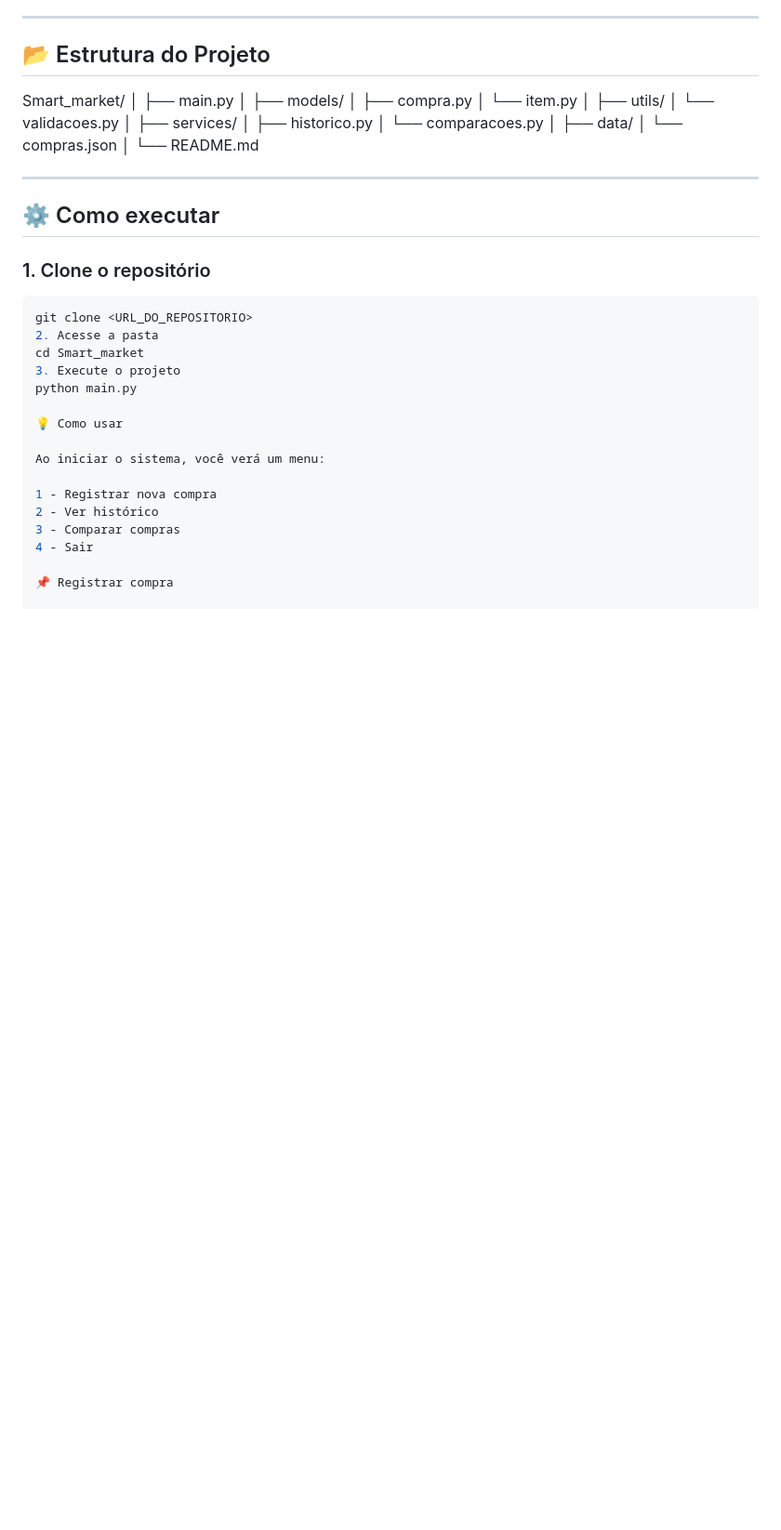
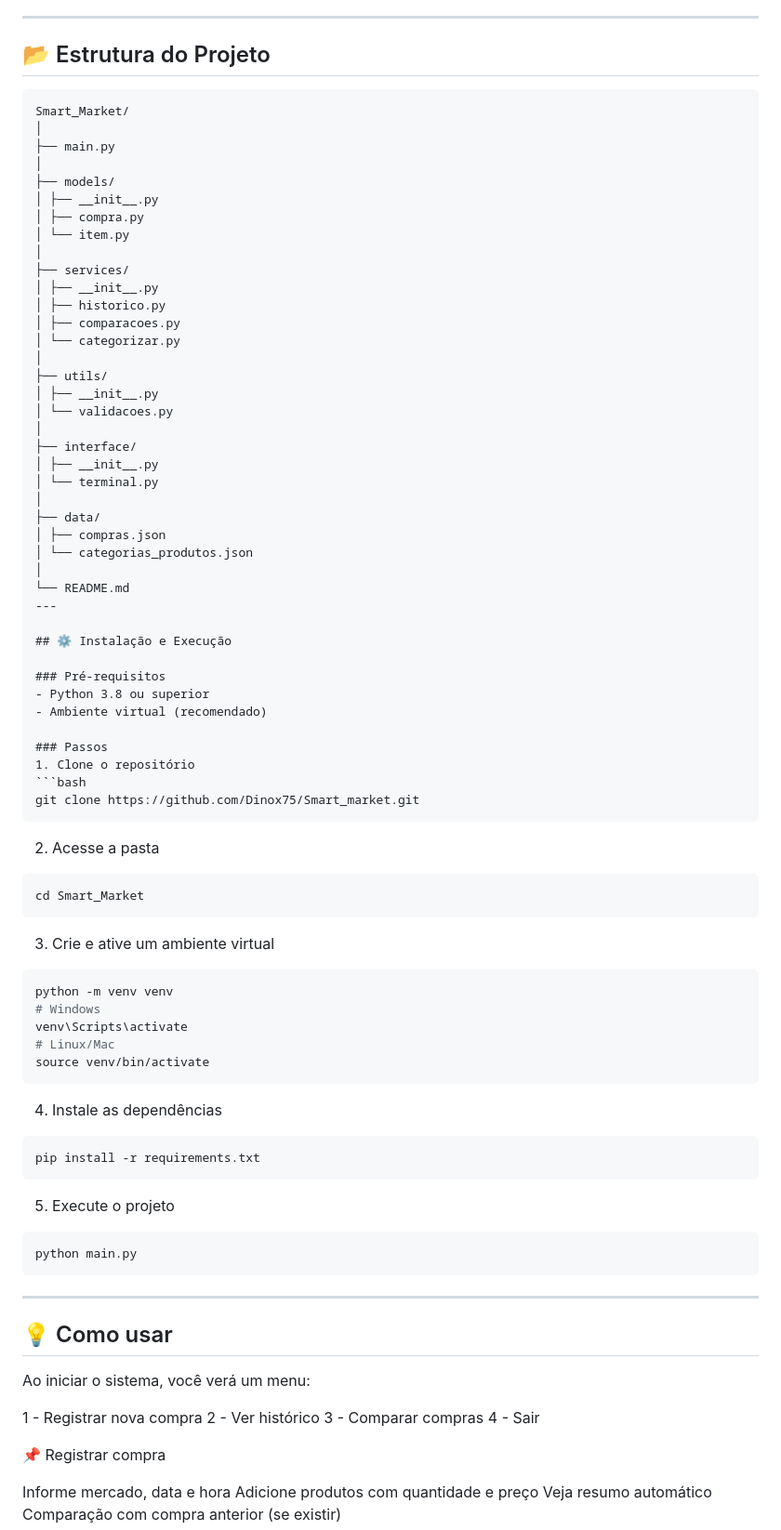
Before and after one commit to Dinox75/Smart_market, a Markdown page: README.md, the part around one of its changes. Shown at 93% size. Rendered like a GitHub page; blank space fills up the shorter version.

Commit message:
refactor README: atualizar estrutura do projeto, adicionar guia de instalação, badges, funcionalidade de categorização, seção de demonstração e diretrizes de contribuição

````diff
--- a/README.md
+++ b/README.md
@@ -72,41 +83,76 @@ Além disso:
 ---
 
 ## 📂 Estrutura do Projeto
-Smart_market/
+```
+Smart_Market/
 │
 ├── main.py
 │
 ├── models/
+│ ├── __init__.py
 │ ├── compra.py
 │ └── item.py
 │
+├── services/
+│ ├── __init__.py
+│ ├── historico.py
+│ ├── comparacoes.py
+│ └── categorizar.py
+│
 ├── utils/
+│ ├── __init__.py
 │ └── validacoes.py
 │
-├── services/
-│ ├── historico.py
-│ └── comparacoes.py
+├── interface/
+│ ├── __init__.py
+│ └── terminal.py
 │
 ├── data/
-│ └── compras.json
+│ ├── compras.json
+│ └── categorias_produtos.json
 │
 └── README.md
+---
 
+## ⚙️ Instalação e Execução
+
+### Pré-requisitos
+- Python 3.8 ou superior
+- Ambiente virtual (recomendado)
+
+### Passos
+1. Clone o repositório
+```bash
+git clone https://github.com/Dinox75/Smart_market.git
+```
+
+2. Acesse a pasta
+```bash
+cd Smart_Market
+```
+
+3. Crie e ative um ambiente virtual
+```bash
+python -m venv venv
+# Windows
+venv\Scripts\activate
+# Linux/Mac
+source venv/bin/activate
+```
+
+4. Instale as dependências
+```bash
+pip install -r requirements.txt
+```
+
+5. Execute o projeto
+```bash
+python main.py
+```
 
 ---
 
-## ⚙️ Como executar
-
-### 1. Clone o repositório
-
-```bash
-git clone <URL_DO_REPOSITORIO>
-2. Acesse a pasta
-cd Smart_market
-3. Execute o projeto
-python main.py
-
-💡 Como usar
+## 💡 Como usar
 
 Ao iniciar o sistema, você verá um menu:
 
````
Also changed, not shown: other parts of README.md (+68 -2 lines).
